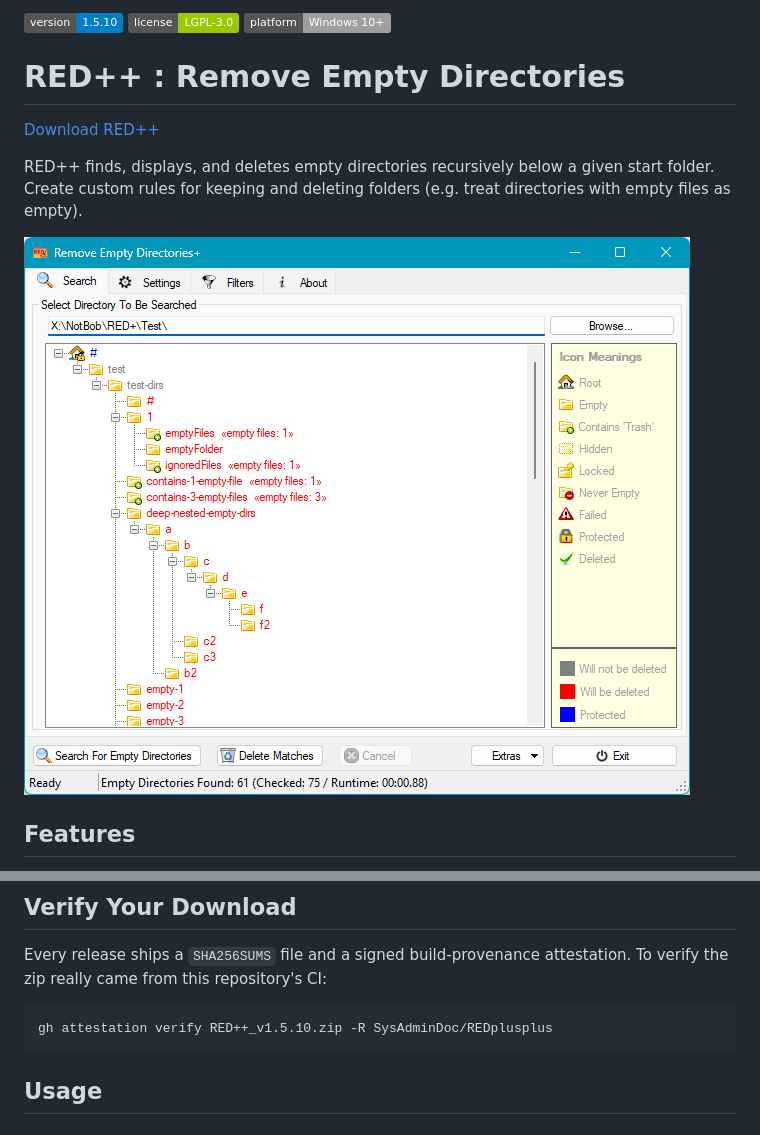
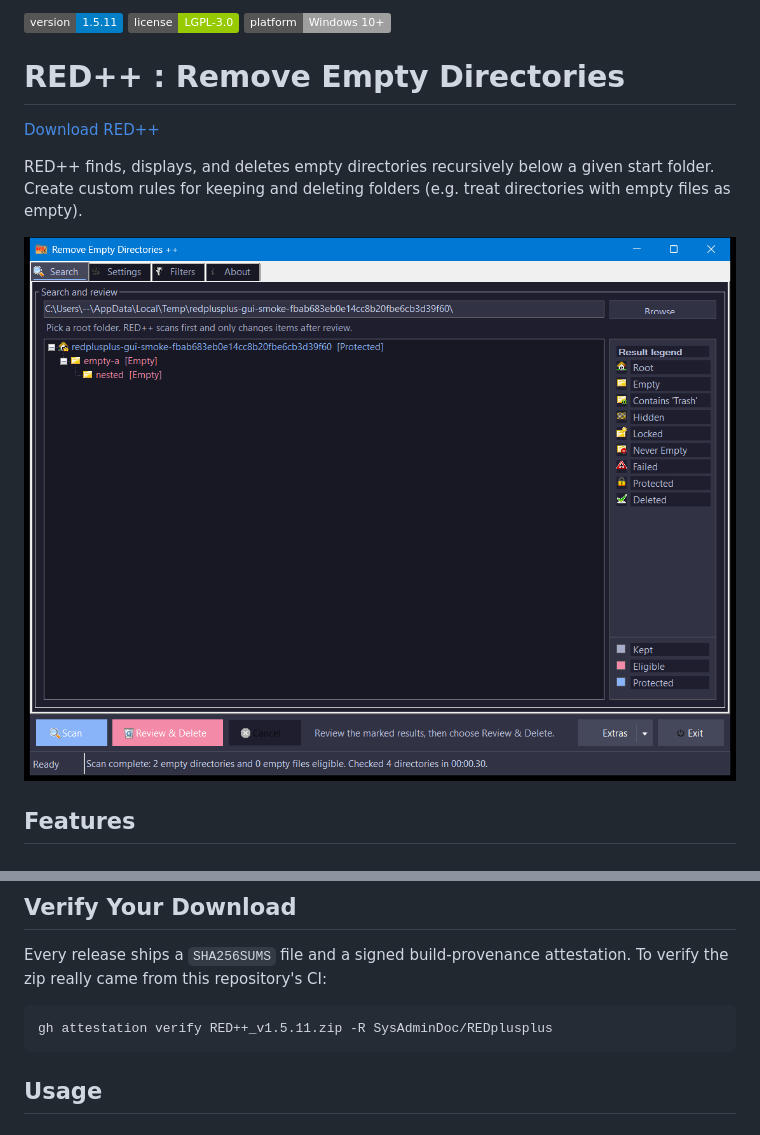
Before and after one commit to SysAdminDoc/REDplusplus, a Markdown page: README.md, 2 parts joined by grey strips. Rendered like a GitHub page; pictures changed too: help/img/screen-M02.png; badges without logos.

````diff
--- a/README.md
+++ b/README.md
@@ -1,4 +1,4 @@
-![Version](https://img.shields.io/badge/version-1.5.10-blue)
+![Version](https://img.shields.io/badge/version-1.5.11-blue)
 ![License](https://img.shields.io/badge/license-LGPL--3.0-green)
 ![Platform](https://img.shields.io/badge/platform-Windows%2010%2B-lightgrey)
 
@@ -57,7 +57,7 @@ RED++ finds, displays, and deletes empty directories recursively below a given s
 Every release ships a `SHA256SUMS` file and a signed build-provenance attestation. To verify the zip really came from this repository's CI:
 
 ```
-gh attestation verify RED++_v1.5.10.zip -R SysAdminDoc/REDplusplus
+gh attestation verify RED++_v1.5.11.zip -R SysAdminDoc/REDplusplus
 ```
 
 ## Usage
````
Also changed, not shown: CHANGELOG.md (+8 -0 lines), 11 other files.
